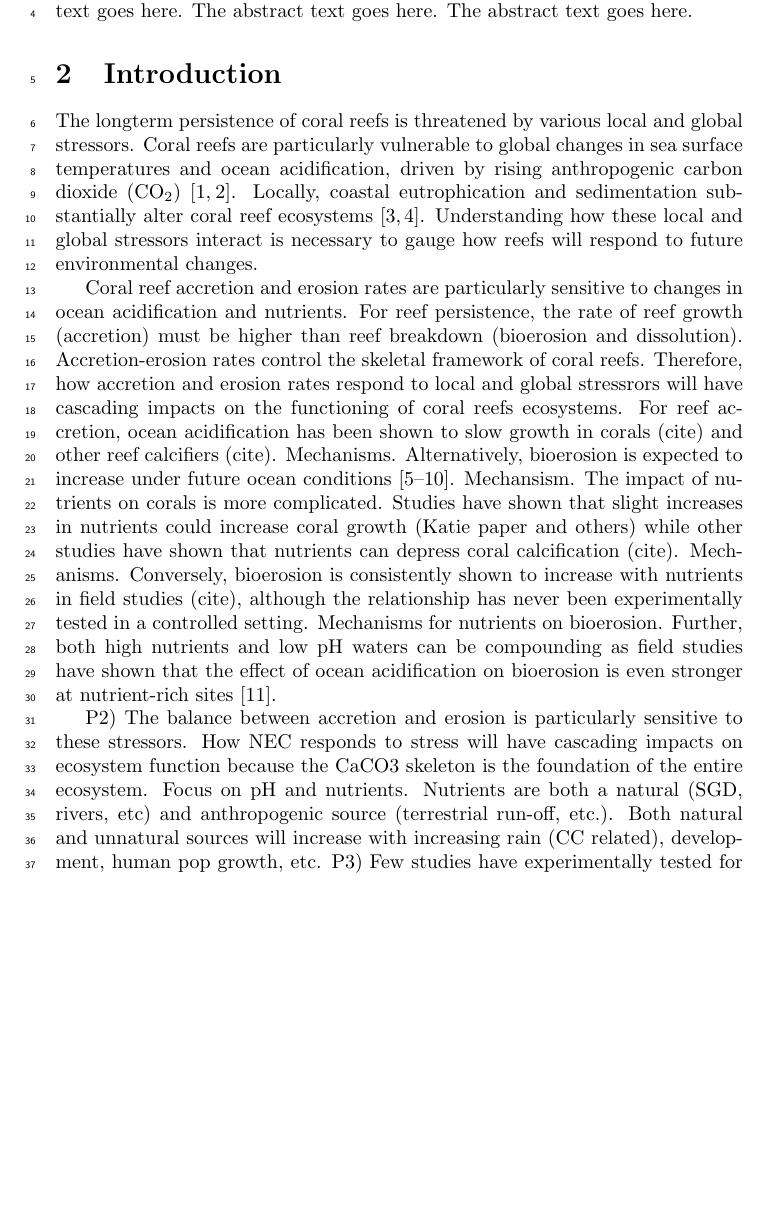
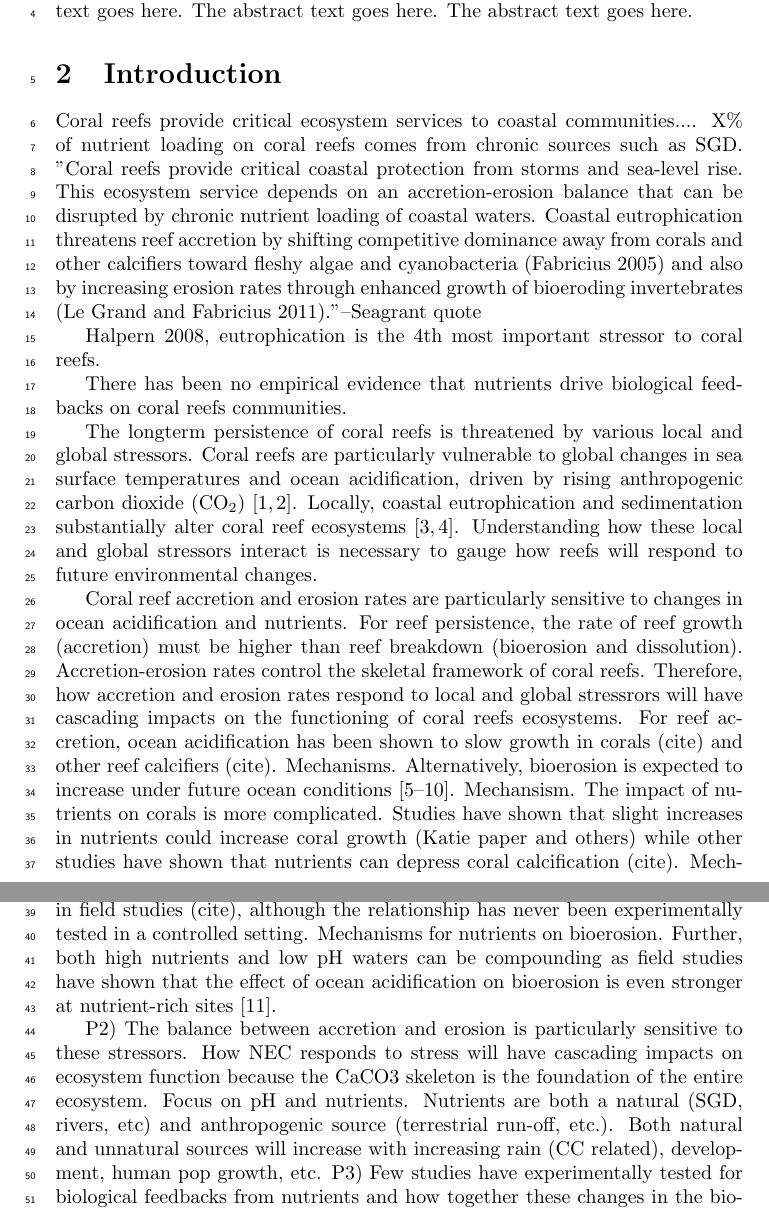
Before and after one commit to donahuem/CRANE-R, a LaTeX document (CRANE_tex.tex): part of page 1 of 14 before the commit and two parts of pages 1 and 2 of 14 after it, the two joined at a grey line, cut so that both start at the same text, the shorter picture padded with empty space. Compiled offline with pdfLaTeX.

Commit message:
Update on Overleaf.

```diff
--- a/CRANE_tex.tex
+++ b/CRANE_tex.tex
@@ -42,6 +42,18 @@ The abstract text goes here. The abstract text goes here. The abstract text goes
 
 \section{Introduction  }
 %%%% Insert A head here
+
+Coral reefs provide critical ecosystem services to coastal communities....
+X\% of nutrient loading on coral reefs comes from chronic sources such as SGD.
+"Coral reefs provide critical coastal protection from storms and sea-level rise. This ecosystem service
+depends on an accretion-erosion balance that can be disrupted by chronic nutrient loading of coastal waters.
+Coastal eutrophication threatens reef accretion by shifting competitive dominance away from corals and other
+calcifiers toward fleshy algae and cyanobacteria (Fabricius 2005) and also by increasing erosion rates through
+enhanced growth of bioeroding invertebrates (Le Grand and Fabricius 2011)."--Seagrant quote
+
+Halpern 2008, eutrophication is the 4th most important stressor to coral reefs.
+
+There has been no empirical evidence that nutrients drive biological feedbacks on coral reefs communities.
 
 The longterm persistence of coral reefs is threatened by various local and global stressors. Coral reefs are particularly vulnerable to global changes in sea surface temperatures and ocean acidification, driven by rising anthropogenic carbon dioxide (CO$_2$)\cite{Hoegh-Guldberg2007,pandolfi2011projecting}. Locally, coastal eutrophication and sedimentation substantially alter coral reef ecosystems \cite{fabricius2005effects,rogers1990responses}. Understanding how these local and global stressors interact is necessary to gauge how reefs will respond to future environmental changes.
 
```
